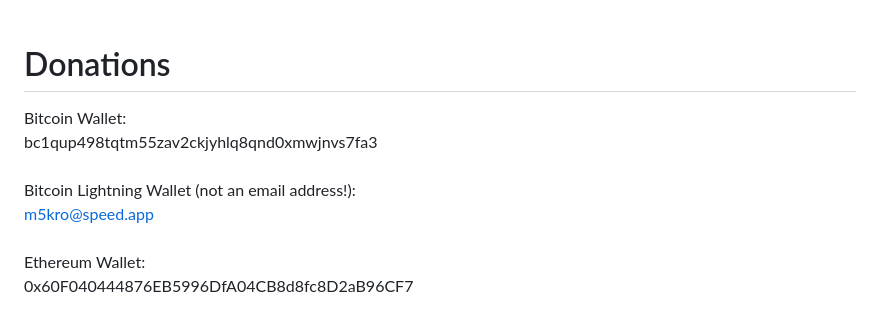
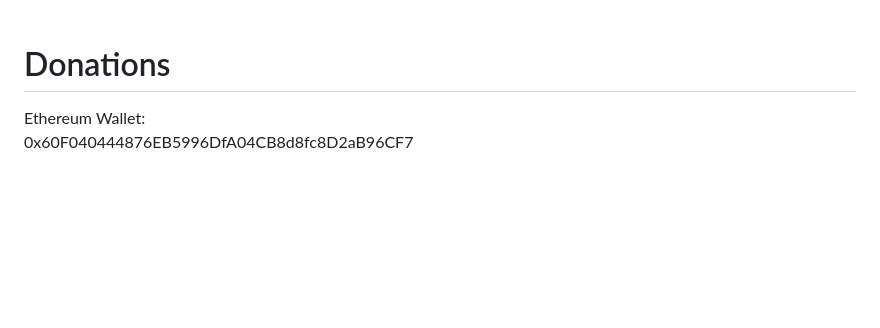
Before and after one commit to m5kro/RPG-Maker-MacOS-Launcher, a Markdown page: README.md, the part around the change. Rendered like a GitHub page; blank space fills up the shorter version.

Commit message:
edit donos

```diff
--- a/README.md
+++ b/README.md
@@ -71,11 +71,5 @@ Credit to Orochimarufan for the Kawariki Patches <br>
 https://github.com/Orochimarufan/Kawariki <br>
 <br>
 # Donations
-Bitcoin Wallet:<br>
-bc1qup498tqtm55zav2ckjyhlq8qnd0xmwjnvs7fa3<br>
-<br>
-Bitcoin Lightning Wallet (not an email address!):<br>
-m5kro@speed.app<br>
-<br>
 Ethereum Wallet:<br>
 0x60F040444876EB5996DfA04CB8d8fc8D2aB96CF7
```
